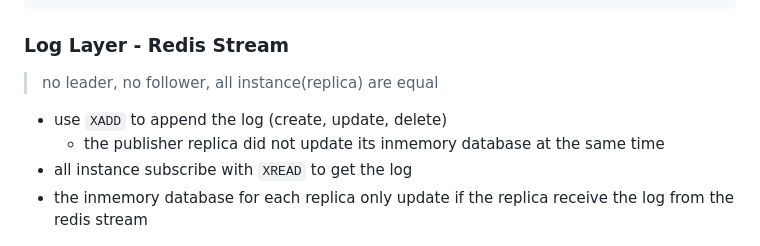
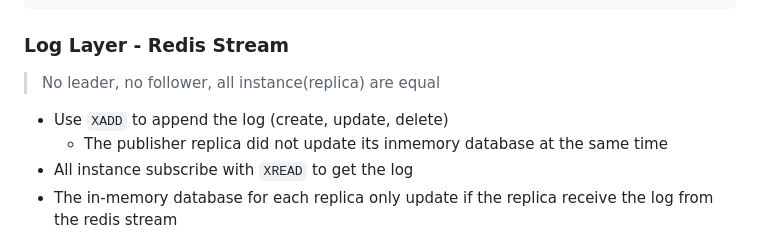
Before and after one commit to peterxcli/ad-server, a Markdown page: README.md, the part around the change. Drawn GitHub-style.

Commit message:
docs: fix `Log Layer - Redis Stream` docs

```diff
--- a/README.md
+++ b/README.md
@@ -94,12 +94,12 @@ type Ad struct {
 
 ### Log Layer - Redis Stream
 
-> no leader, no follower, all instance(replica) are equal
+> No leader, no follower, all instance(replica) are equal
 
-- use `XADD` to append the log (create, update, delete)
-  - the publisher replica did not update its inmemory database at the same time
-- all instance subscribe with `XREAD` to get the log
-- the inmemory database for each replica only update if the replica receive the log from the redis stream
+- Use `XADD` to append the log (create, update, delete)
+  - The publisher replica did not update its inmemory database at the same time
+- All instance subscribe with `XREAD` to get the log
+- The in-memory database for each replica only update if the replica receive the log from the redis stream
 
 ![alt text](./img/redis-insight.png)
 
```
